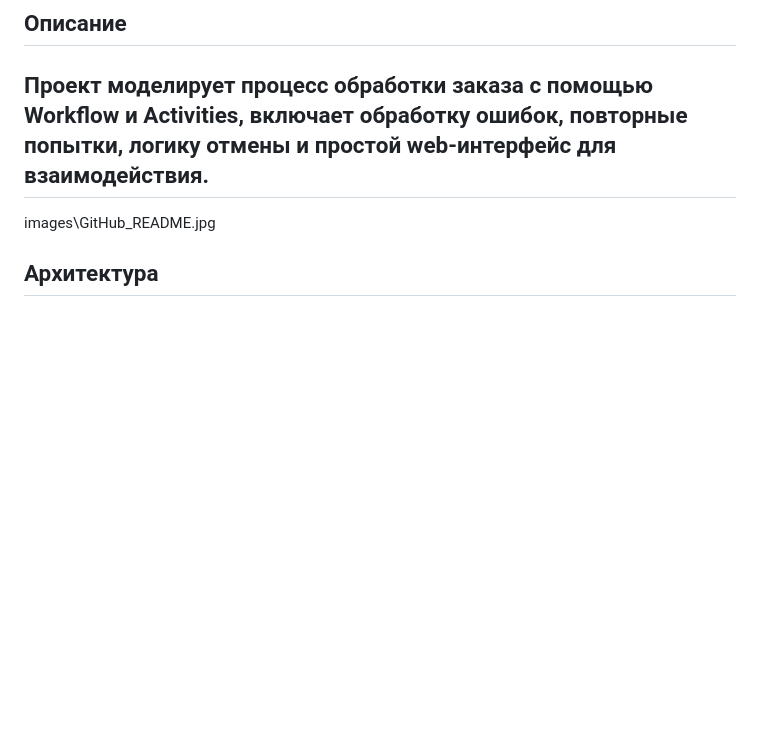
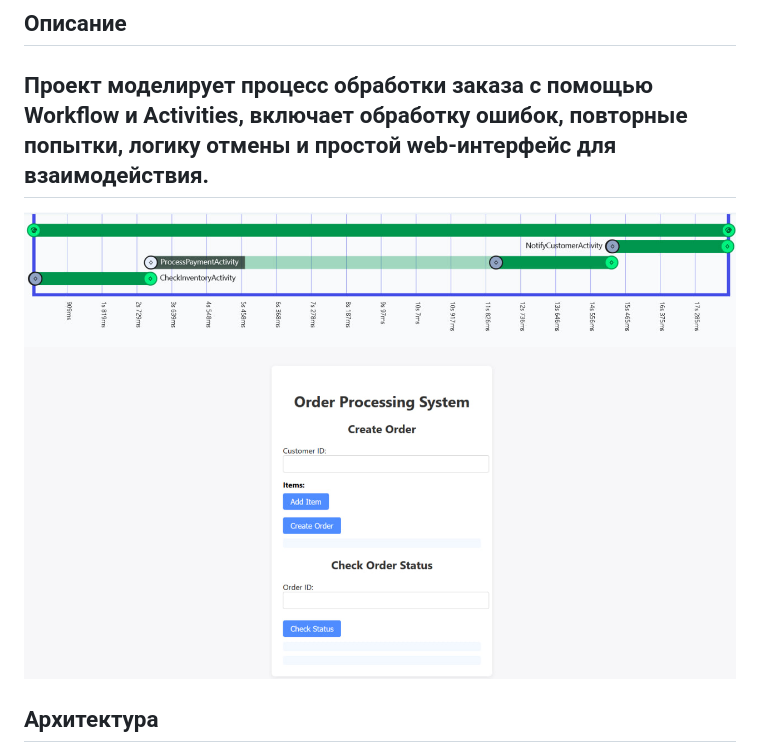
Before and after one commit to ilich956/test_task, a Markdown page: README.md, the part around the change. GitHub-like rendering; pictures changed too: images/GitHub_README_UI.jpg (added); blank space fills up the shorter version.

Commit message:
docs: update readme

```diff
--- a/README.md
+++ b/README.md
@@ -4,7 +4,9 @@
 
 Проект моделирует процесс обработки заказа с помощью Workflow и Activities, включает обработку ошибок, повторные попытки, логику отмены и простой web-интерфейс для взаимодействия.
 ---
-images\GitHub_README.jpg
+![cover-v5-optimized](./images/GitHub_README.jpg)
+![cover-v5-optimized](./images/GitHub_README_UI.jpg)
+
 ## Архитектура
 
 - **API** (`cmd/api/main.go`):  HTTP сервер для взаимодействия с системой.
```
